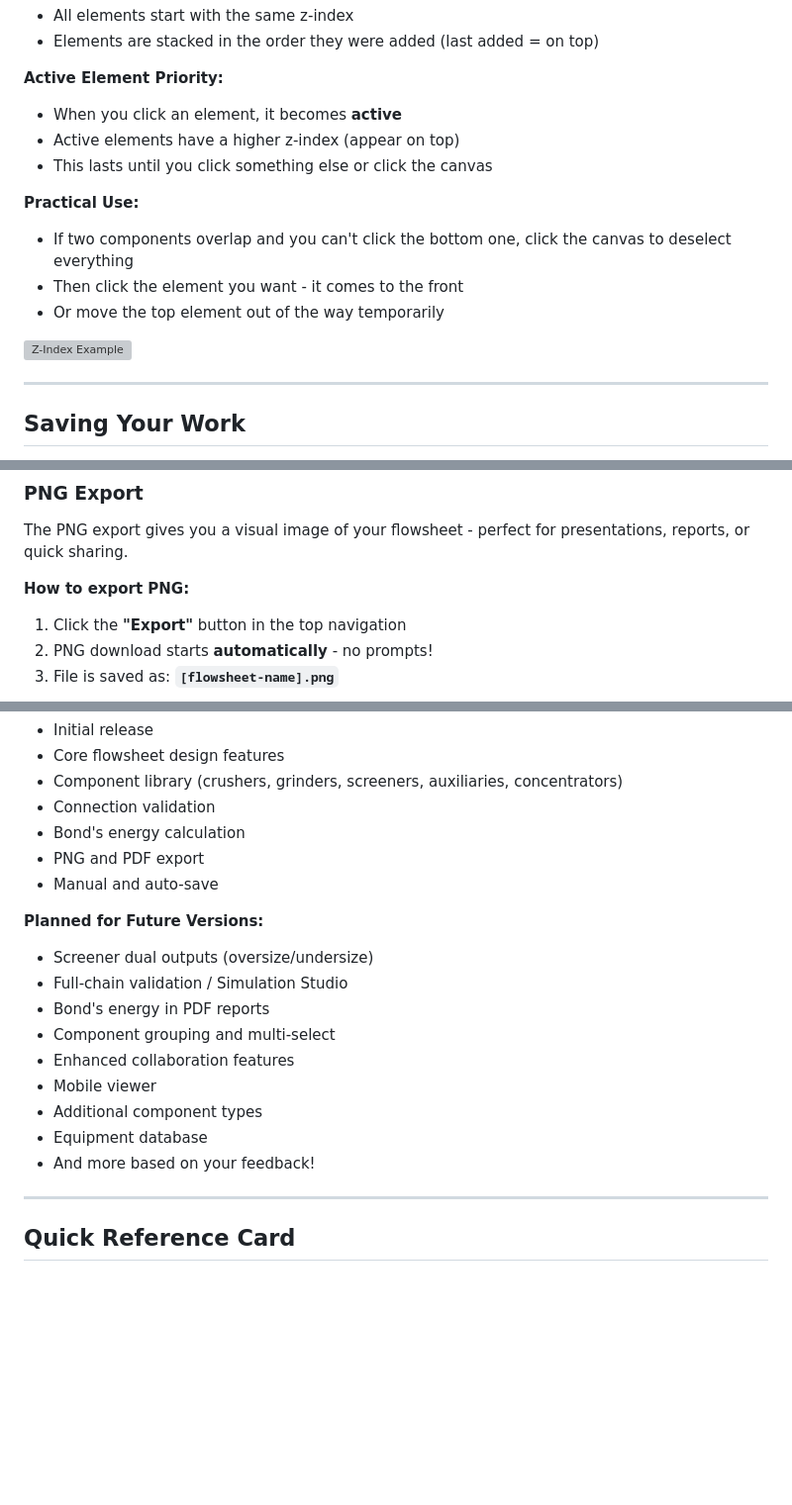
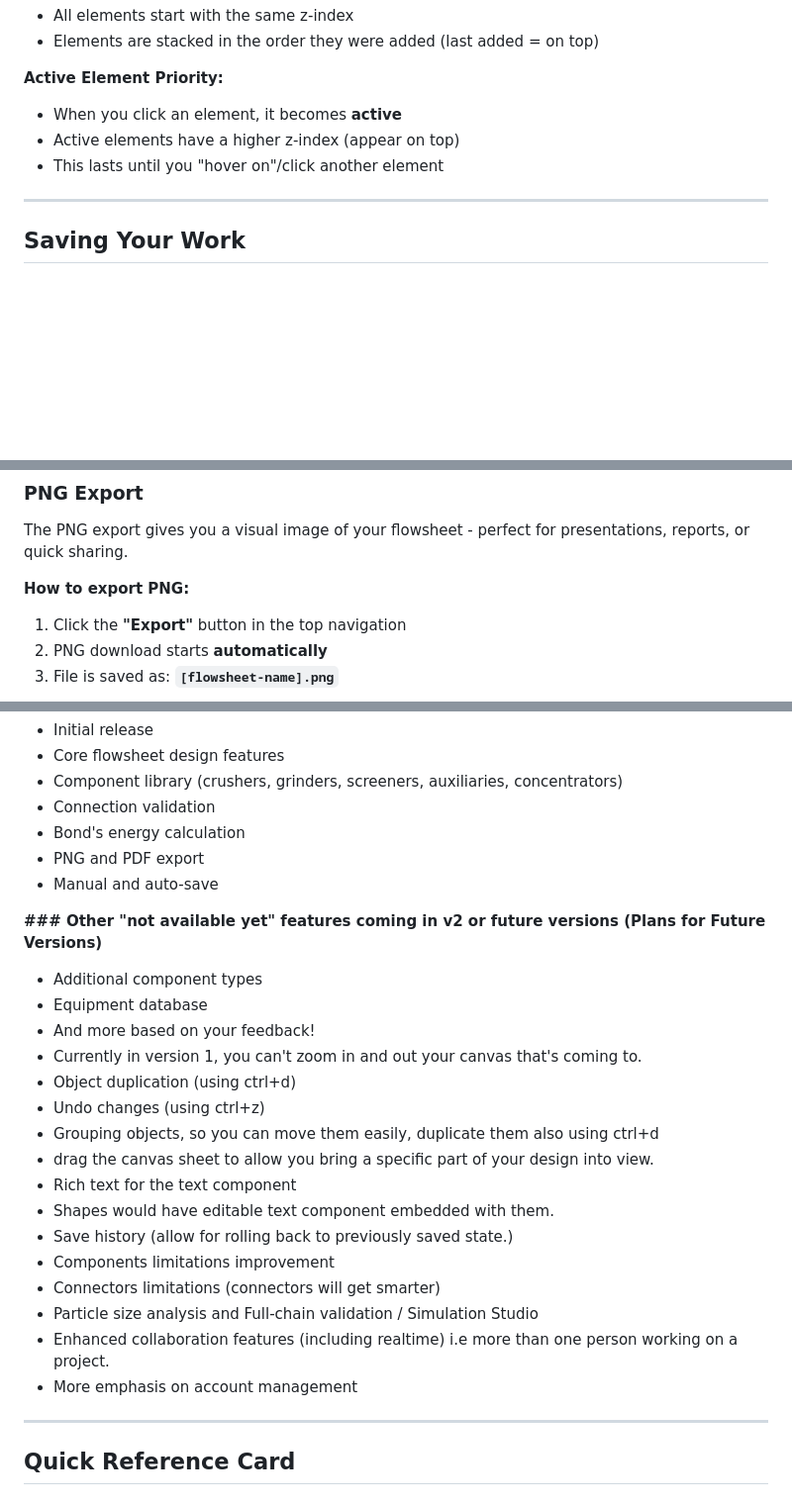
Before and after one commit to shady-cj/Flowsheet-Developer, a Markdown page: README.md, 3 parts joined by grey strips. Shown at 99% size. Drawn GitHub-style; blank space fills up the shorter version; grey boxes are pictures that could not be loaded.

```diff
--- a/README.md
+++ b/README.md
@@ -1193,14 +1205,8 @@ When multiple elements overlap, which one appears on top? ProFlo uses a **z-inde
 **Active Element Priority:**
 - When you click an element, it becomes **active**
 - Active elements have a higher z-index (appear on top)
-- This lasts until you click something else or click the canvas
-
-**Practical Use:**
-- If two components overlap and you can't click the bottom one, click the canvas to deselect everything
-- Then click the element you want - it comes to the front
-- Or move the top element out of the way temporarily
-
-![Z-Index Example](./docs/images/z-index-example.png)
+- This lasts until you "hover on"/click another element
+
 
 ---
 
@@ -1510,6 +1520,6 @@ The PNG export gives you a visual image of your flowsheet - perfect for presenta
 **How to export PNG:**
 
 1. Click the **"Export"** button in the top navigation
-2. PNG download starts **automatically** - no prompts!
+2. PNG download starts **automatically**
 3. File is saved as: **`[flowsheet-name].png`**
 
@@ -2250,16 +2270,24 @@ ProFlo was built with mineral processing professionals, students, and researcher
 - PNG and PDF export
 - Manual and auto-save
 
-**Planned for Future Versions:**
-- Screener dual outputs (oversize/undersize)
-- Full-chain validation / Simulation Studio
-- Bond's energy in PDF reports
-- Component grouping and multi-select
-- Enhanced collaboration features
-- Mobile viewer
+**### Other "not available yet" features coming in v2 or future versions (Plans for Future Versions)**
 - Additional component types
 - Equipment database
 - And more based on your feedback!
+- Currently in version 1, you can't zoom in and out your canvas that's coming to.
+- Object duplication (using ctrl+d)
+- Undo changes (using ctrl+z)
+- Grouping objects, so you can move them easily, duplicate them also using ctrl+d
+- drag the canvas sheet to allow you bring a specific part of your design into view.
+- Rich text for the text component
+- Shapes would have editable text component embedded with them.
+- Save history (allow for rolling back to previously saved state.)
+- Components limitations improvement
+- Connectors limitations (connectors will get smarter)
+- Particle size analysis and Full-chain validation / Simulation Studio
+- Enhanced collaboration features (including realtime) i.e more than one person working on a project.
+- More emphasis on account management
+
 
 ---
 
```
Also changed, not shown: other parts of README.md (+56 -30 lines).
